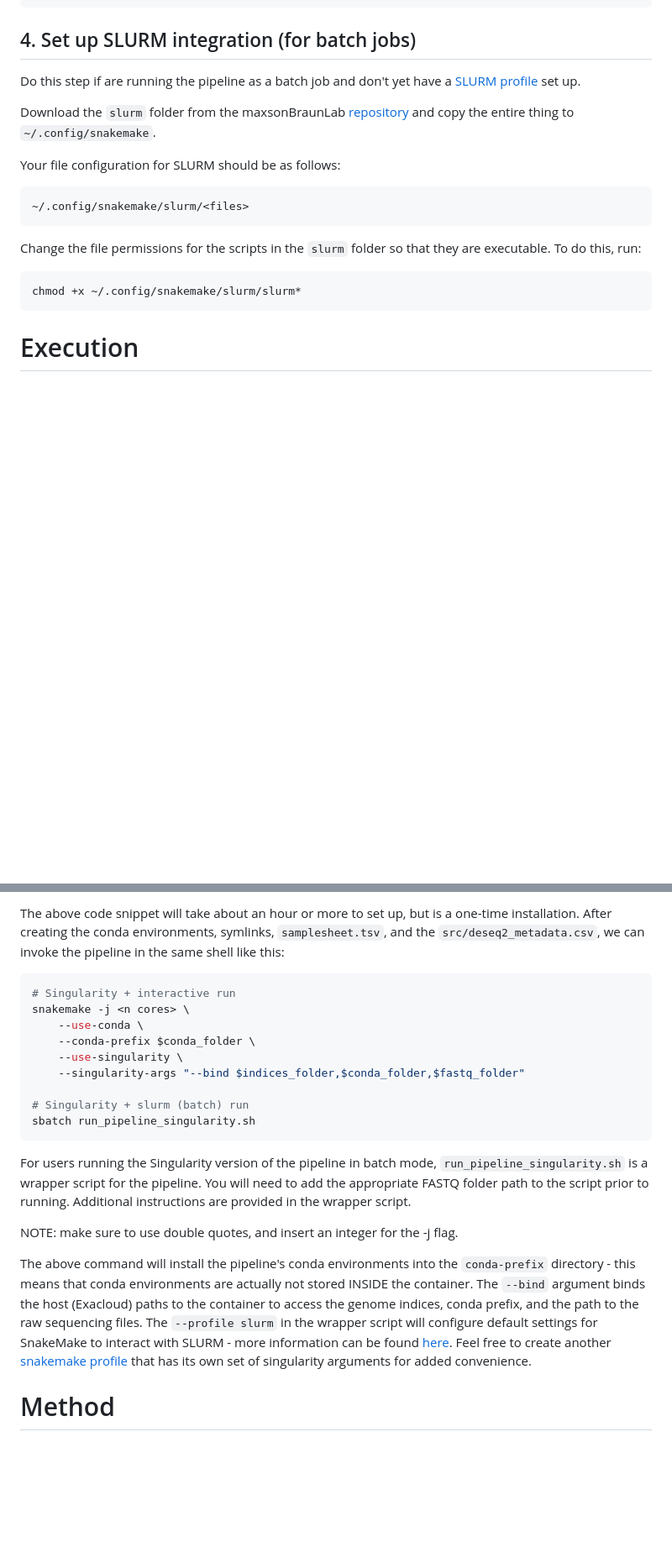
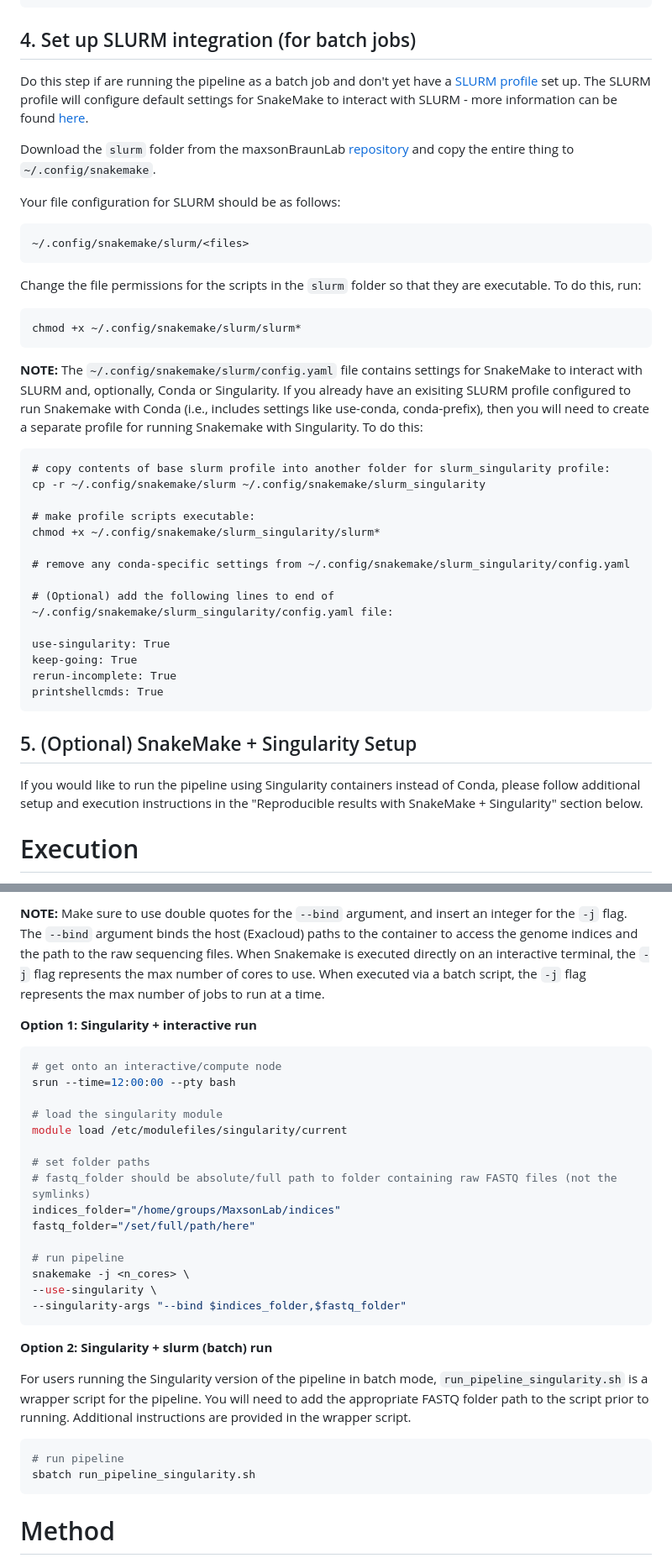
Before and after one commit to maxsonBraunLab/cutTag-pipeline, a Markdown page: README.md, 2 parts joined by grey strips. Shown at 84% size. Rendered like a GitHub page; blank space fills up the shorter version.

````diff
--- a/README.md
+++ b/README.md
@@ -141,7 +147,7 @@ HoxW_3_Rbp1,HoxW
 
 ## 4. Set up SLURM integration (for batch jobs)
 
-Do this step if are running the pipeline as a batch job and don't yet have a [SLURM profile](https://github.com/Snakemake-Profiles/slurm) set up.
+Do this step if are running the pipeline as a batch job and don't yet have a [SLURM profile](https://github.com/Snakemake-Profiles/slurm) set up. The SLURM profile will configure default settings for SnakeMake to interact with SLURM - more information can be found [here](https://github.com/maxsonBraunLab/slurm).
 
 Download the `slurm` folder from the maxsonBraunLab [repository](https://github.com/maxsonBraunLab/slurm) and copy the entire thing to `~/.config/snakemake`.
 
@@ -154,6 +160,29 @@ Change the file permissions for the scripts in the `slurm` folder so that they a
 ```
 chmod +x ~/.config/snakemake/slurm/slurm*
 ```
+
+**NOTE:** The `~/.config/snakemake/slurm/config.yaml` file contains settings for SnakeMake to interact with SLURM and, optionally, Conda or Singularity. If you already have an exisiting SLURM profile configured to run Snakemake with Conda (i.e., includes settings like use-conda, conda-prefix), then you will need to create a separate profile for running Snakemake with Singularity. To do this:
+
+```
+# copy contents of base slurm profile into another folder for slurm_singularity profile:
+cp -r ~/.config/snakemake/slurm ~/.config/snakemake/slurm_singularity
+
+# make profile scripts executable:
+chmod +x ~/.config/snakemake/slurm_singularity/slurm*
+
+# remove any conda-specific settings from ~/.config/snakemake/slurm_singularity/config.yaml
+
+# (Optional) add the following lines to end of ~/.config/snakemake/slurm_singularity/config.yaml file:
+
+use-singularity: True
+keep-going: True
+rerun-incomplete: True
+printshellcmds: True
+```
+
+## 5. (Optional) SnakeMake + Singularity Setup
+
+If you would like to run the pipeline using Singularity containers instead of Conda, please follow additional setup and execution instructions in the "Reproducible results with SnakeMake + Singularity" section below.
 
 
 # Execution
@@ -229,24 +290,34 @@ snakemake -j 1 \
 
-```
-The above code snippet will take about an hour or more to set up, but is a one-time installation. After creating the conda environments, symlinks, `samplesheet.tsv`, and the `src/deseq2_metadata.csv`, we can invoke the pipeline in the same shell like this:
+**NOTE:** Make sure to use double quotes for the `--bind` argument, and insert an integer for the `-j` flag. The `--bind` argument binds the host (Exacloud) paths to the container to access the genome indices and the path to the raw sequencing files. When Snakemake is executed directly on an interactive terminal, the `-j` flag represents the max number of cores to use. When executed via a batch script, the `-j` flag represents the max number of jobs to run at a time.
+
+**Option 1: Singularity + interactive run**
 
 ```bash
-# Singularity + interactive run
-snakemake -j <n cores> \
-	--use-conda \
-	--conda-prefix $conda_folder \
-	--use-singularity \
-	--singularity-args "--bind $indices_folder,$conda_folder,$fastq_folder"
+# get onto an interactive/compute node
+srun --time=12:00:00 --pty bash
 
-# Singularity + slurm (batch) run
-sbatch run_pipeline_singularity.sh
+# load the singularity module
+module load /etc/modulefiles/singularity/current
+
+# set folder paths
+# fastq_folder should be absolute/full path to folder containing raw FASTQ files (not the symlinks)
+indices_folder="/home/groups/MaxsonLab/indices"
+fastq_folder="/set/full/path/here"
+
+# run pipeline
+snakemake -j <n_cores> \
+--use-singularity \
+--singularity-args "--bind $indices_folder,$fastq_folder"
 ```
+
+**Option 2: Singularity + slurm (batch) run**
 
 For users running the Singularity version of the pipeline in batch mode, `run_pipeline_singularity.sh` is a wrapper script for the pipeline. You will need to add the appropriate FASTQ folder path to the script prior to running. Additional instructions are provided in the wrapper script.
 
-NOTE: make sure to use double quotes, and insert an integer for the -j flag.
-
-The above command will install the pipeline's conda environments into the `conda-prefix` directory - this means that conda environments are actually not stored INSIDE the container. The `--bind` argument binds the host (Exacloud) paths to the container to access the genome indices, conda prefix, and the path to the raw sequencing files. The `--profile slurm` in the wrapper script will configure default settings for SnakeMake to interact with SLURM - more information can be found [here](https://github.com/maxsonBraunLab/slurm). Feel free to create another [snakemake profile](https://wiki.ohsu.edu/display/ACC/Exacloud%3A+Singularity) that has its own set of singularity arguments for added convenience.
+```bash
+# run pipeline
+sbatch run_pipeline_singularity.sh
+```
 
 # Method
 
````
Also changed, not shown: other parts of README.md (+58 -20 lines).
